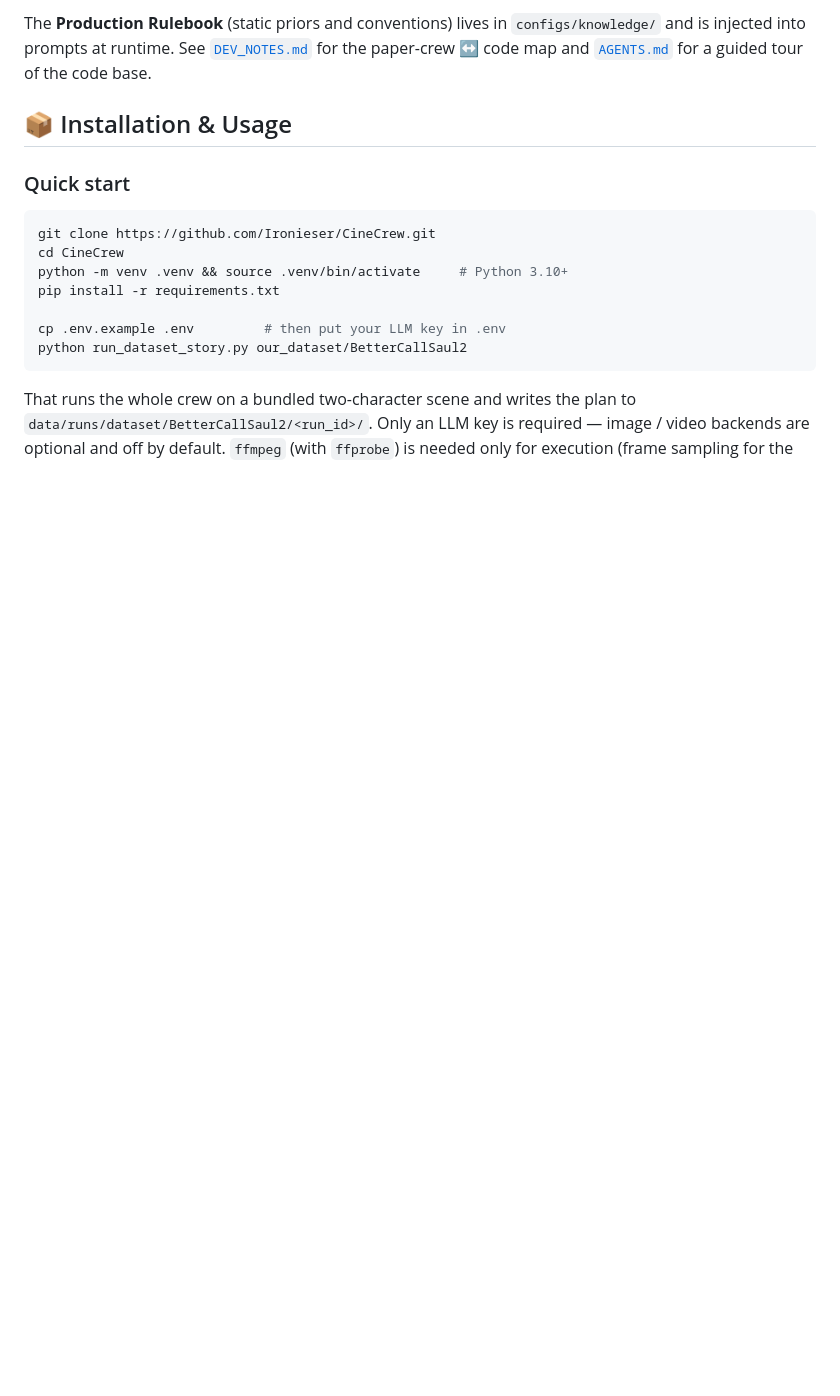
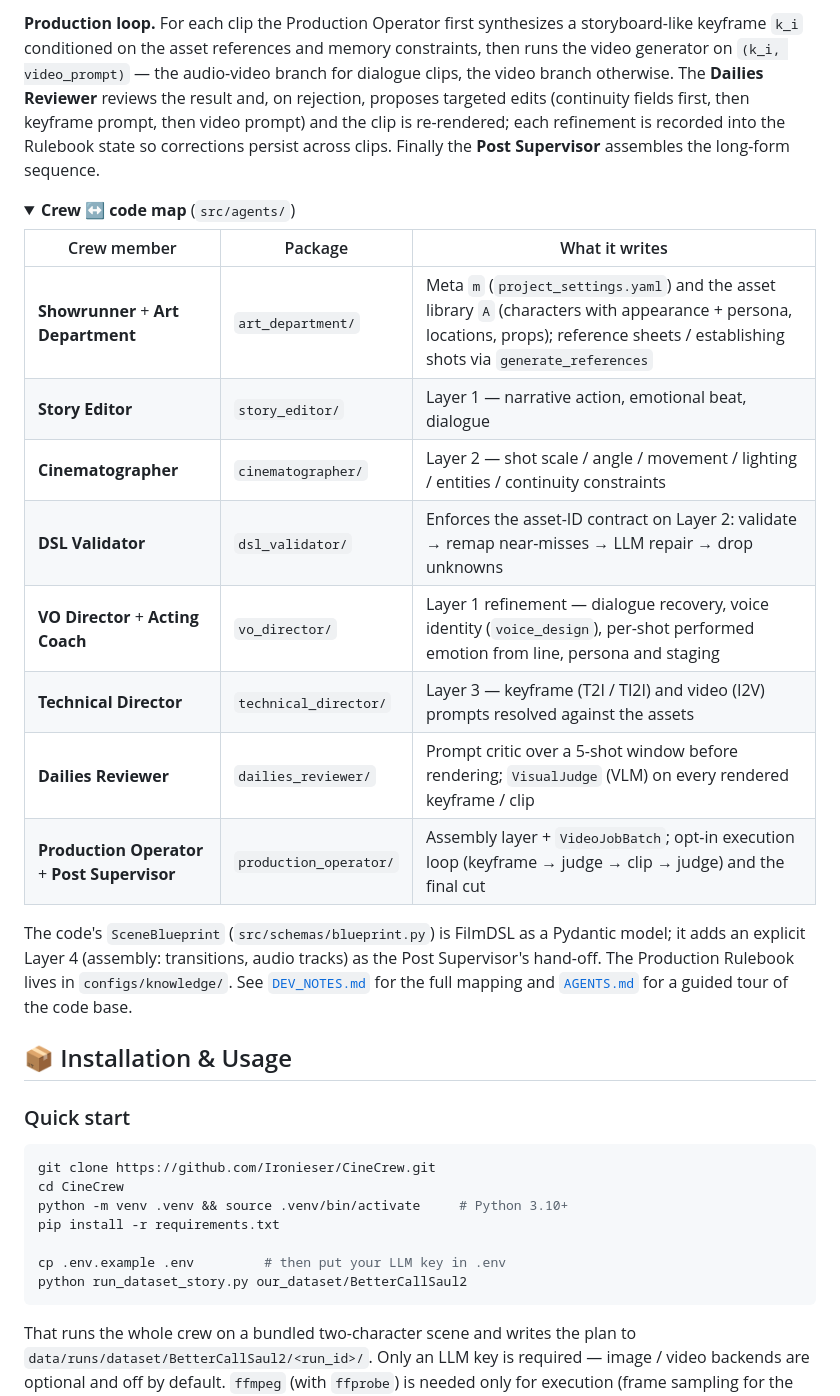
Before and after one commit to Ironieser/CineCrew, a Markdown page: README.md, the part around one of its changes. Rendered like a GitHub page; folded sections open; blank space fills up the shorter version.

```diff
--- a/README.md
+++ b/README.md
@@ -91,5 +120,29 @@ free-form `extra` dict forwarded to the backend.
 
-The **Production Rulebook** (static priors and conventions) lives in
-`configs/knowledge/` and is injected into prompts at runtime. See
-[`DEV_NOTES.md`](DEV_NOTES.md) for the paper-crew ↔ code map and
+**Production loop.** For each clip the Production Operator first synthesizes a
+storyboard-like keyframe `k_i` conditioned on the asset references and memory
+constraints, then runs the video generator on `(k_i, video_prompt)` — the
+audio-video branch for dialogue clips, the video branch otherwise. The **Dailies
+Reviewer** reviews the result and, on rejection, proposes targeted edits (continuity
+fields first, then keyframe prompt, then video prompt) and the clip is re-rendered;
+each refinement is recorded into the Rulebook state so corrections persist across
+clips. Finally the **Post Supervisor** assembles the long-form sequence.
+
+<details>
+<summary><b>Crew ↔ code map</b> (<code>src/agents/</code>)</summary>
+
+| Crew member | Package | What it writes |
+|-------------|---------|----------------|
+| **Showrunner** + **Art Department** | `art_department/` | Meta `m` (`project_settings.yaml`) and the asset library `A` (characters with appearance + persona, locations, props); reference sheets / establishing shots via `generate_references` |
+| **Story Editor** | `story_editor/` | Layer 1 — narrative action, emotional beat, dialogue |
+| **Cinematographer** | `cinematographer/` | Layer 2 — shot scale / angle / movement / lighting / entities / continuity constraints |
+| **DSL Validator** | `dsl_validator/` | Enforces the asset-ID contract on Layer 2: validate → remap near-misses → LLM repair → drop unknowns |
+| **VO Director** + **Acting Coach** | `vo_director/` | Layer 1 refinement — dialogue recovery, voice identity (`voice_design`), per-shot performed emotion from line, persona and staging |
+| **Technical Director** | `technical_director/` | Layer 3 — keyframe (T2I / TI2I) and video (I2V) prompts resolved against the assets |
+| **Dailies Reviewer** | `dailies_reviewer/` | Prompt critic over a 5-shot window before rendering; `VisualJudge` (VLM) on every rendered keyframe / clip |
+| **Production Operator** + **Post Supervisor** | `production_operator/` | Assembly layer + `VideoJobBatch`; opt-in execution loop (keyframe → judge → clip → judge) and the final cut |
+
+The code's `SceneBlueprint` (`src/schemas/blueprint.py`) is FilmDSL as a Pydantic
+model; it adds an explicit Layer 4 (assembly: transitions, audio tracks) as the
+Post Supervisor's hand-off. The Production Rulebook lives in `configs/knowledge/`.
+See [`DEV_NOTES.md`](DEV_NOTES.md) for the full mapping and
 [`AGENTS.md`](AGENTS.md) for a guided tour of the code base.
```
Also changed, not shown: other parts of README.md (+84 -50 lines).
